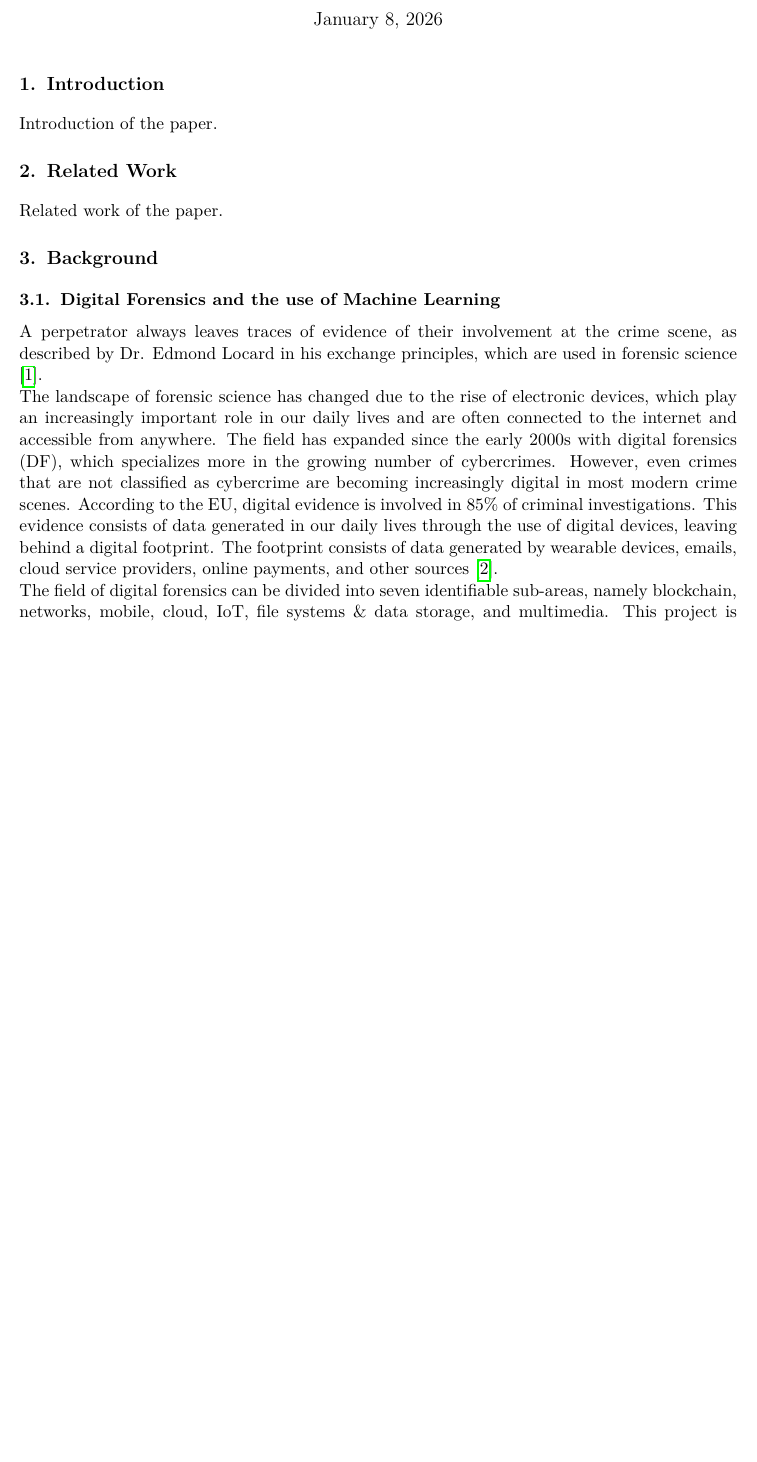
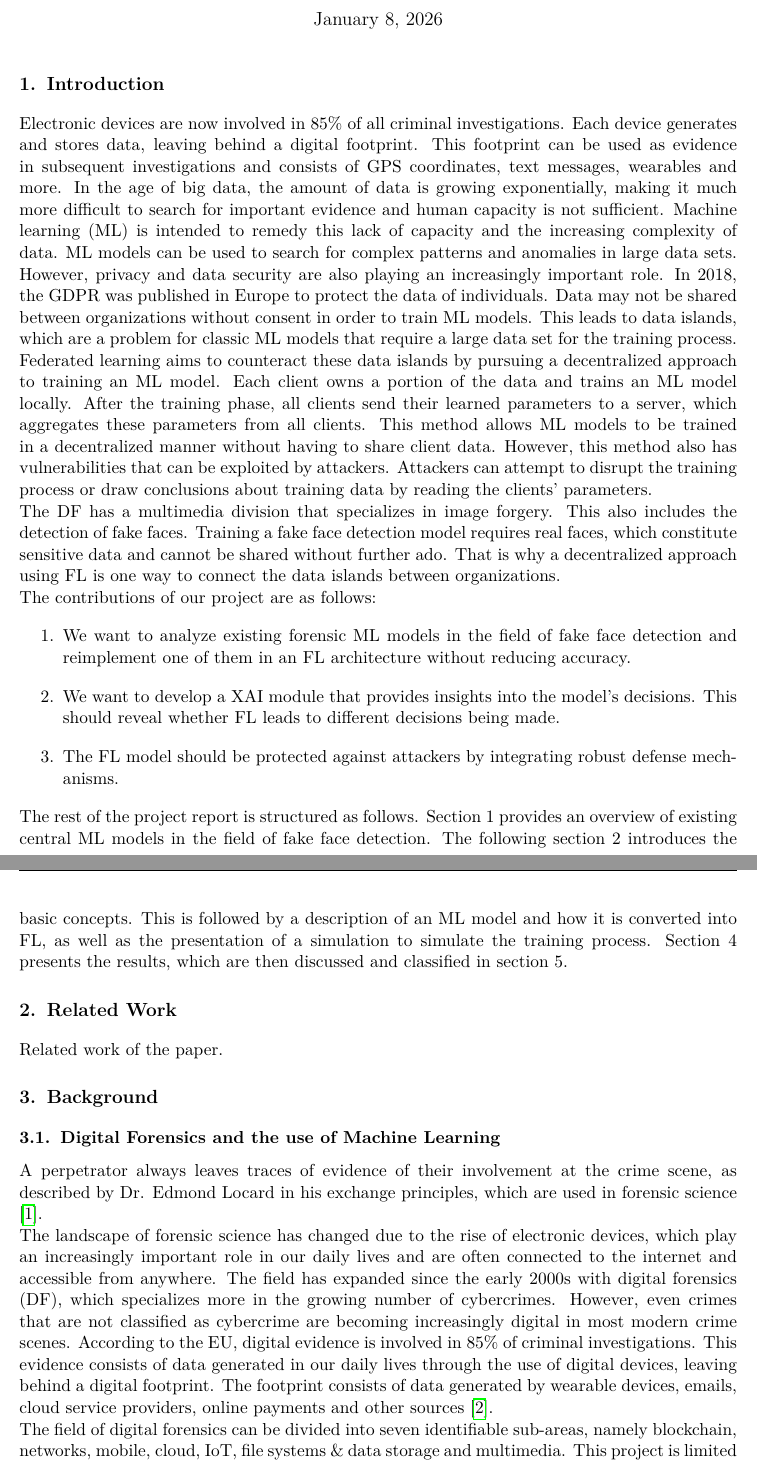
Before and after one commit to hoegma/ARTIS_Project, a LaTeX document (report/main.tex, which reads report/sections/1-introduction.tex): part of page 1 of 6 before the commit and two parts of pages 1 and 2 of 7 after it, the two joined at a grey line, cut so that both start at the same text, the shorter picture padded with empty space. Compiled offline with pdfLaTeX.

Commit message:
Add introduction to report

```diff
--- a/report/main.tex
+++ b/report/main.tex
@@ -12,7 +12,8 @@
 \usepackage{fancyhdr}
 \usepackage{titlesec}
 \usepackage{parskip}
-\usepackage{enumerate}
+%\usepackage{enumerate}
+\usepackage{enumitem}
 
 \usepackage[backend=biber]{biblatex}
 \addbibresource{references.bib}
--- a/report/sections/1-introduction.tex
+++ b/report/sections/1-introduction.tex
@@ -1,4 +1,37 @@
 \section{Introduction}
 \label{sec:introduction}
 
-Introduction of the paper.
+Electronic devices are now involved in 85\% of all criminal investigations.
+Each device generates and stores data, leaving behind a digital footprint.
+This footprint can be used as evidence in subsequent investigations and consists of GPS coordinates, text messages, wearables and more.
+In the age of big data, the amount of data is growing exponentially, making it much more difficult to search for important evidence and human capacity is not sufficient.
+Machine learning (ML) is intended to remedy this lack of capacity and the increasing complexity of data.
+ML models can be used to search for complex patterns and anomalies in large data sets.
+However, privacy and data security are also playing an increasingly important role.
+In 2018, the GDPR was published in Europe to protect the data of individuals.
+Data may not be shared between organizations without consent in order to train ML models.
+This leads to data islands, which are a problem for classic ML models that require a large data set for the training process.
+Federated learning aims to counteract these data islands by pursuing a decentralized approach to training an ML model.
+Each client owns a portion of the data and trains an ML model locally.
+After the training phase, all clients send their learned parameters to a server, which aggregates these parameters from all clients.
+This method allows ML models to be trained in a decentralized manner without having to share client data.
+However, this method also has vulnerabilities that can be exploited by attackers.
+Attackers can attempt to disrupt the training process or draw conclusions about training data by reading the clients' parameters.
+\newline
+The DF has a multimedia division that specializes in image forgery.
+This also includes the detection of fake faces.
+Training a fake face detection model requires real faces, which constitute sensitive data and cannot be shared without further ado.
+That is why a decentralized approach using FL is one way to connect the data islands between organizations.
+\newline
+The contributions of our project are as follows:
+\begin{enumerate}
+    \item We want to analyze existing forensic ML models in the field of fake face detection and reimplement one of them in an FL architecture without reducing accuracy.
+    \item We want to develop a XAI module that provides insights into the model's decisions. This should reveal whether FL leads to different decisions being made.
+    \item The FL model should be protected against attackers by integrating robust defense mechanisms.
+\end{enumerate}
+
+The rest of the project report is structured as follows.
+Section 1 provides an overview of existing central ML models in the field of fake face detection.
+The following section 2 introduces the basic concepts.
+This is followed by a description of an ML model and how it is converted into FL, as well as the presentation of a simulation to simulate the training process.
+Section 4 presents the results, which are then discussed and classified in section 5.
```
Also changed, not shown: report/sections/3-background.tex (+7 -6 lines), report/main.bbl (added), report/main.pdf, 9 other files.
